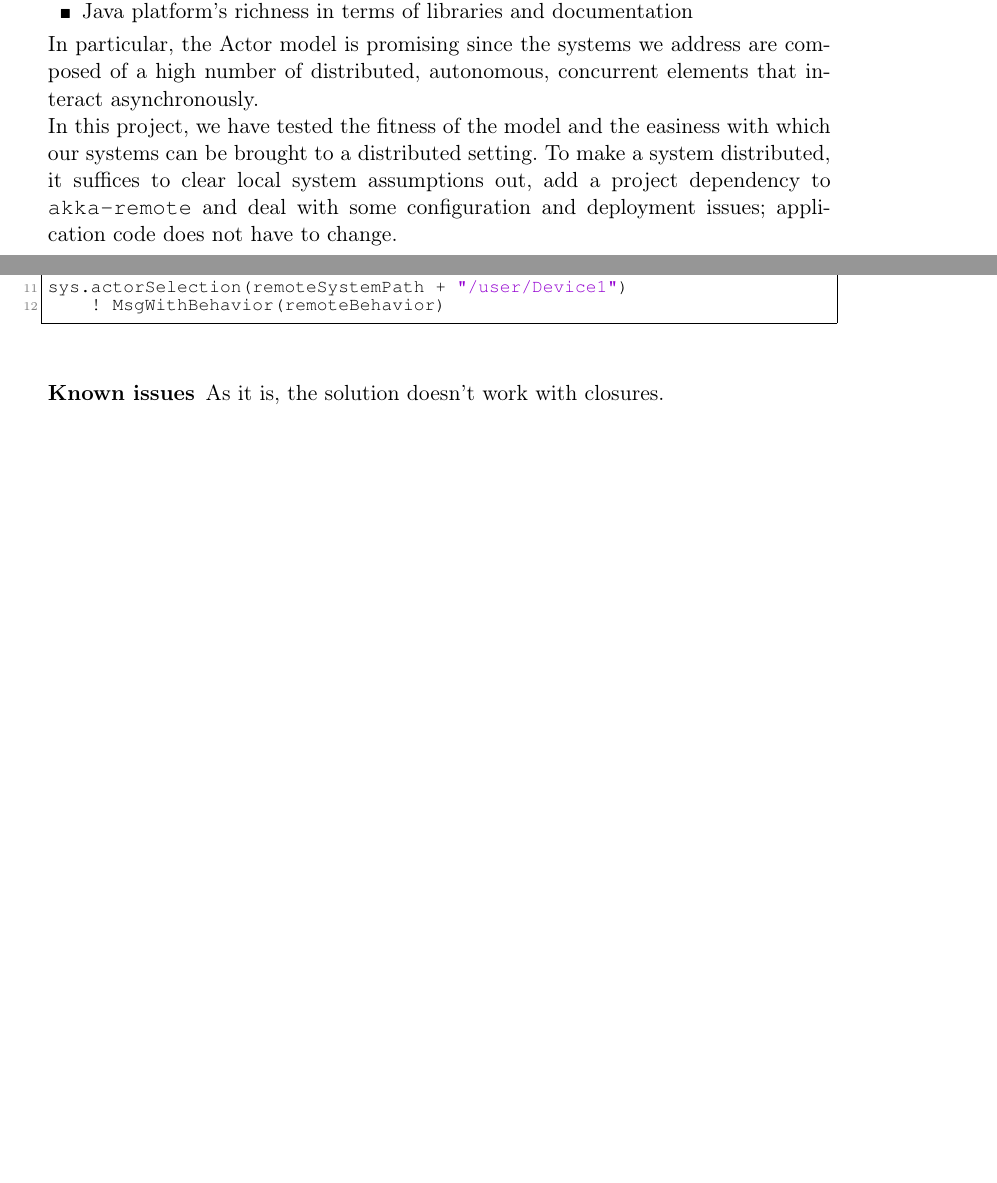
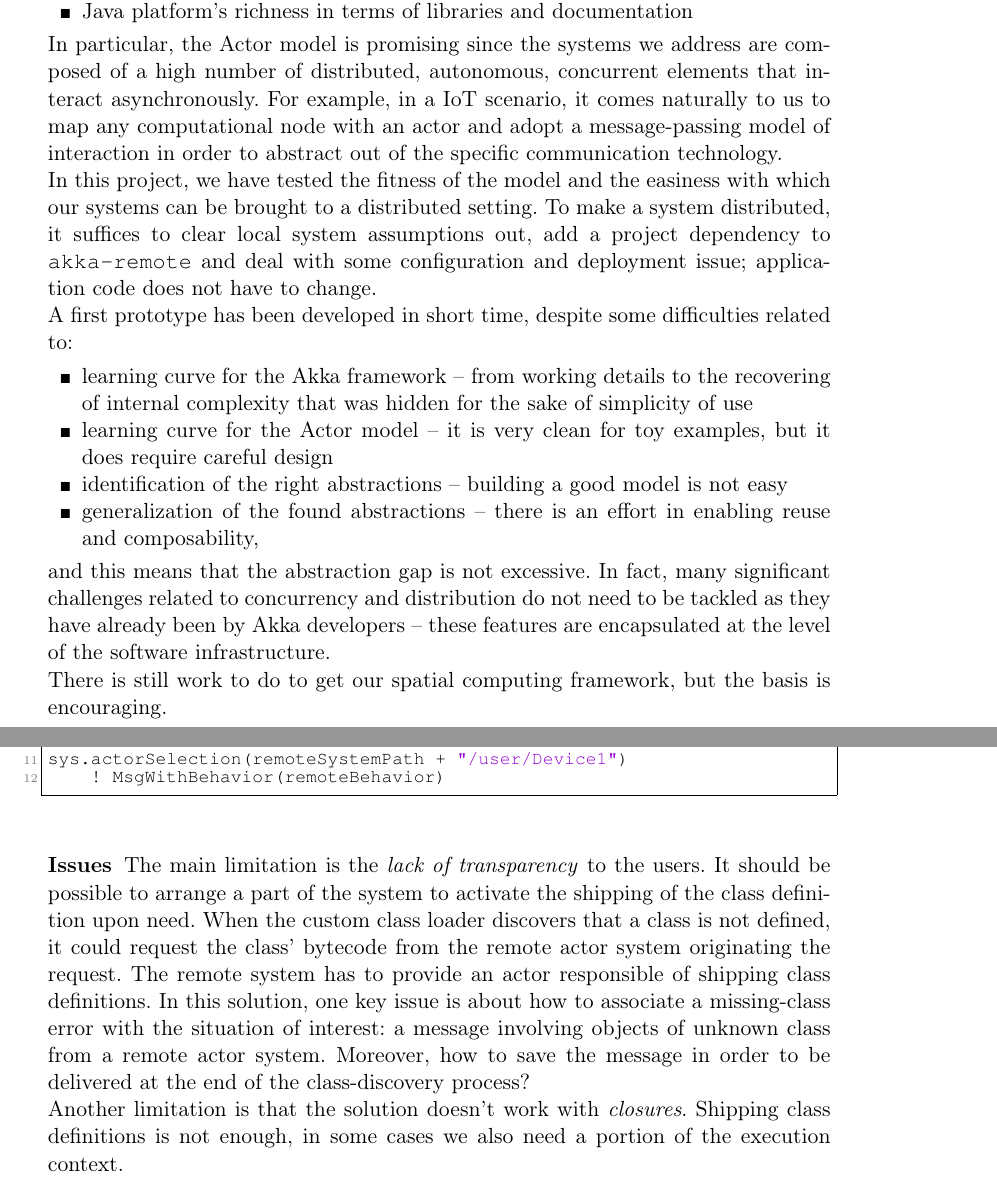
Before and after one commit to metaphori/uni-project-2015-lm-issac-spatialscala, a LaTeX thesis (SpatialScala/doc/doc.tex): two parts of pages 14 and 18 of 18 before the commit and two parts of pages 16 and 20 of 20 after it, joined at a grey line, cut so that both start at the same text, the shorter picture padded with empty space. Compiled offline with pdfLaTeX.

Commit message:
Project report -- progress 99% Parts added: about ActorLifecycleBehavior, design class diagram,

```diff
--- a/SpatialScala/doc/doc.tex
+++ b/SpatialScala/doc/doc.tex
@@ -832,9 +877,23 @@ First of all, there are a number of \textbf{project-related activities} to be do
 \item Java platform's richness in terms of libraries and documentation
 \end{itemize}
 
-In particular, the Actor model is promising since the systems we address are composed of a high number of distributed, autonomous, concurrent elements that interact asynchronously.
+In particular, the Actor model is promising since the systems we address are composed of a high number of distributed, autonomous, concurrent elements that interact asynchronously. For example, in a IoT scenario, it comes naturally to us to map any computational node with an actor and adopt a message-passing model of interaction in order to abstract out of the specific communication technology.
 
-In this project, we have tested the fitness of the model and the easiness with which our systems can be brought to a distributed setting. To make a system distributed, it suffices to clear local system assumptions out, add a project dependency to \texttt{akka-remote} and deal with some configuration and deployment issues; application code does not have to change.
+In this project, we have tested the fitness of the model and the easiness with which our systems can be brought to a distributed setting. To make a system distributed, it suffices to clear local system assumptions out, add a project dependency to \texttt{akka-remote} and deal with some configuration and deployment issue; application code does not have to change.
+
+A first prototype has been developed in short time, despite some
+  difficulties related to:
+
+\begin{itemize}
+\item learning curve for the Akka framework -- from working details to the recovering of internal complexity that was hidden for the sake of simplicity of use
+\item learning curve for the Actor model -- it is very clean for toy examples, but it does require careful design
+\item identification of the right abstractions -- building a good model is not easy
+\item generalization of the found abstractions -- there is an effort in enabling reuse and composability,
+\end{itemize}
+
+and this means that the abstraction gap is not excessive. In fact, many significant challenges related to concurrency and distribution do not need to be tackled as they have already been by Akka developers -- these features are encapsulated at the level of the software infrastructure.
+
+There is still work to do to get our spatial computing framework, but the basis is encouraging.
 
 \newpage
 
@@ -1007,8 +1066,13 @@ sys.actorSelection(remoteSystemPath + "/user/Device1")
 
 
 
-\subsubsection{Known issues}
+\subsubsection{Issues}
 
-As it is, the solution doesn't work with closures.
+The main limitation is the \emph{lack of transparency} to the users.
+It should be possible to arrange a part of the system to activate the shipping of the class definition upon need. When the custom class loader discovers that a class is not defined, it could request the class' bytecode from the remote actor system originating the request. The remote system has to provide an actor responsible of shipping class definitions. In this solution, one key issue is about how to associate a missing-class error with the situation of interest: a message involving objects of unknown class from a remote actor system. Moreover, how to save the message in order to be delivered at the end of the class-discovery process?
+
+Another limitation is that the solution doesn't work with \emph{closures}.
+  Shipping class definitions is not enough, in some cases we also need a portion of the execution context.
+
 
 \end{document}
```
Also changed, not shown: SpatialScala/doc/doc.bbl (deleted), SpatialScala/doc/doc.pdf, SpatialScala/doc/imgs/ActorLifecycleBehavior.png (added), SpatialScala/doc/imgs/ClassDiagram.png (added), SpatialScala/doc/doc.tex (51 more changed lines), 1 other file.
